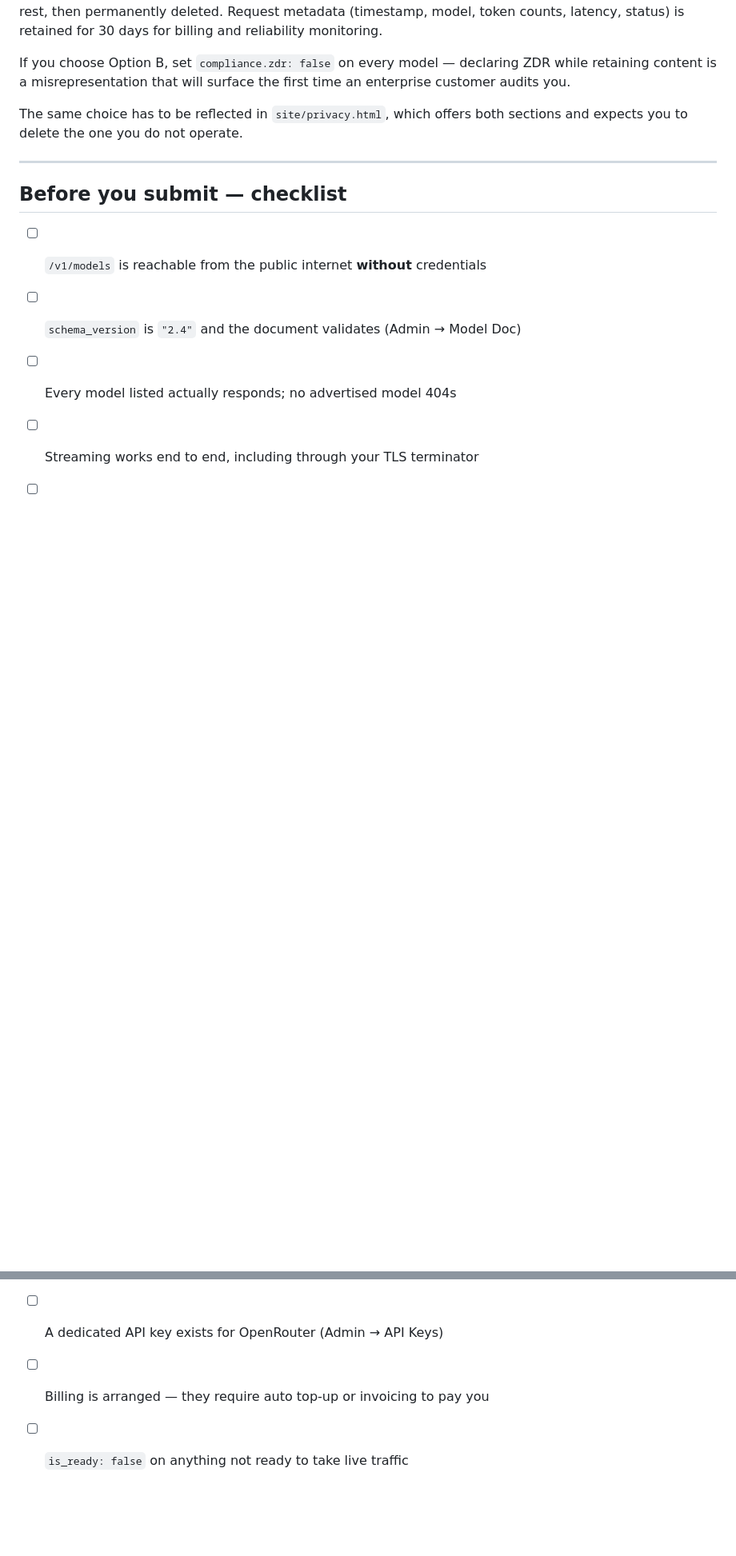
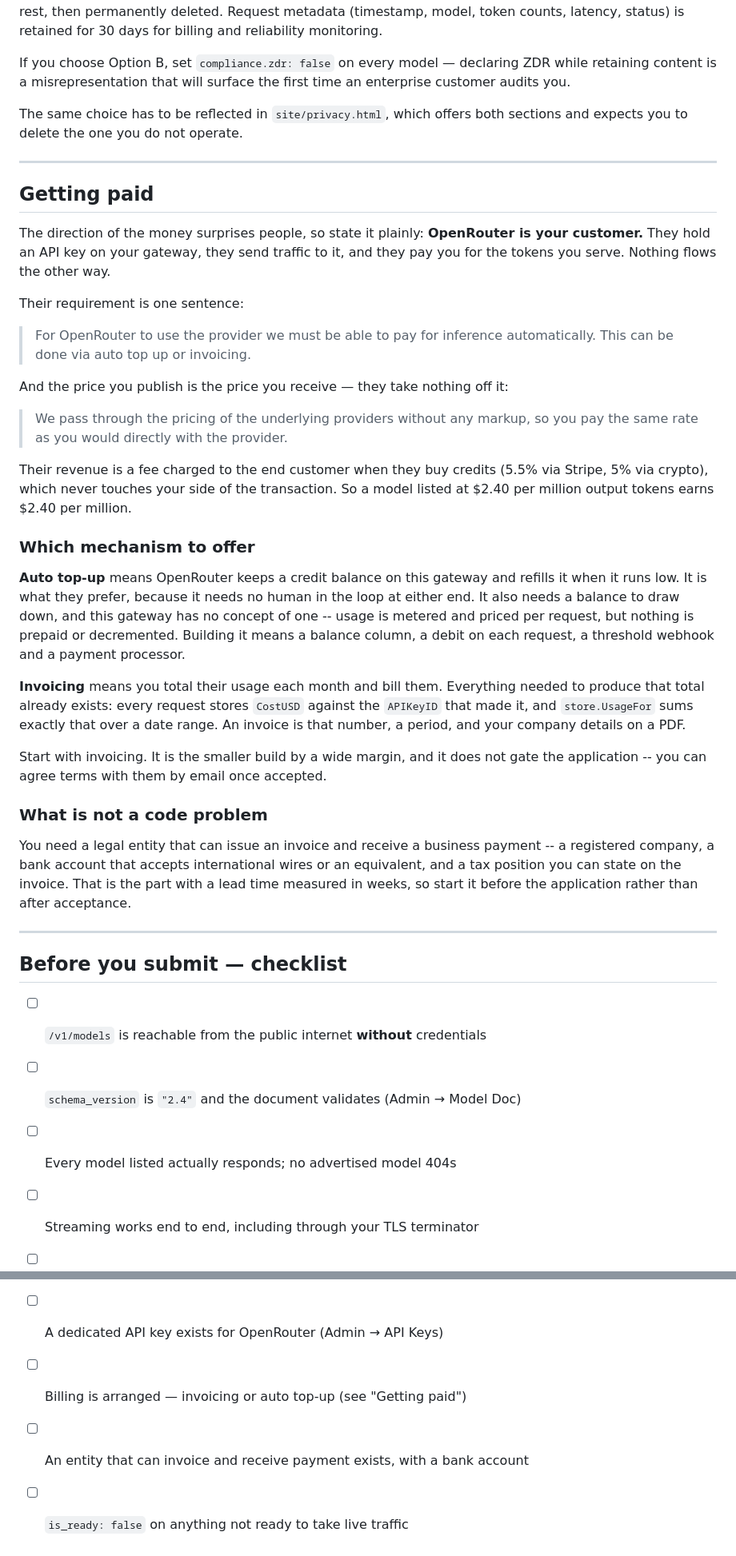
Before and after one commit to xindex2/llmfast, a Markdown page: docs/openrouter-application.md, 2 parts joined by grey strips. Shown at 80% size. Drawn GitHub-style; blank space fills up the shorter version.

Commit message:
Write down how an OpenRouter provider actually gets paid
The checklist carried one line about billing, which was too terse to act on
and left the direction of the money ambiguous. It is worth being explicit:
OpenRouter is the customer. They hold a key on the gateway, send traffic, and
pay for what they consume, and they take nothing off the published price --
their revenue is a fee on the end customer's credit purchase.

Of the two mechanisms they accept, auto top-up needs a prepaid balance the
gateway has no concept of: usage is metered and priced, but nothing is
decremented. Invoicing needs only a monthly total, and that already exists --
every request stores CostUSD against its APIKeyID and store.UsageFor sums it
over a range. So the recommendation is invoicing, and the real lead time is
the legal entity and bank account, not the code.

Co-Authored-By: Claude Opus 5 <noreply@anthropic.com>

```diff
--- a/docs/openrouter-application.md
+++ b/docs/openrouter-application.md
@@ -174,6 +174,54 @@ sections and expects you to delete the one you do not operate.
 
 ---
 
+## Getting paid
+
+The direction of the money surprises people, so state it plainly: **OpenRouter
+is your customer.** They hold an API key on your gateway, they send traffic to
+it, and they pay you for the tokens you serve. Nothing flows the other way.
+
+Their requirement is one sentence:
+
+> For OpenRouter to use the provider we must be able to pay for inference
+> automatically. This can be done via auto top up or invoicing.
+
+And the price you publish is the price you receive — they take nothing off it:
+
+> We pass through the pricing of the underlying providers without any markup,
+> so you pay the same rate as you would directly with the provider.
+
+Their revenue is a fee charged to the end customer when they buy credits (5.5%
+via Stripe, 5% via crypto), which never touches your side of the transaction.
+So a model listed at $2.40 per million output tokens earns $2.40 per million.
+
+### Which mechanism to offer
+
+**Auto top-up** means OpenRouter keeps a credit balance on this gateway and
+refills it when it runs low. It is what they prefer, because it needs no human
+in the loop at either end. It also needs a balance to draw down, and this
+gateway has no concept of one -- usage is metered and priced per request, but
+nothing is prepaid or decremented. Building it means a balance column, a
+debit on each request, a threshold webhook and a payment processor.
+
+**Invoicing** means you total their usage each month and bill them. Everything
+needed to produce that total already exists: every request stores `CostUSD`
+against the `APIKeyID` that made it, and `store.UsageFor` sums exactly that
+over a date range. An invoice is that number, a period, and your company
+details on a PDF.
+
+Start with invoicing. It is the smaller build by a wide margin, and it does not
+gate the application -- you can agree terms with them by email once accepted.
+
+### What is not a code problem
+
+You need a legal entity that can issue an invoice and receive a business
+payment -- a registered company, a bank account that accepts international
+wires or an equivalent, and a tax position you can state on the invoice. That
+is the part with a lead time measured in weeks, so start it before the
+application rather than after acceptance.
+
+---
+
 ## Before you submit — checklist
 
 - [ ] `/v1/models` is reachable from the public internet **without** credentials
@@ -184,5 +232,6 @@ sections and expects you to delete the one you do not operate.
 - [ ] Privacy policy and terms are live at the URLs you gave
 - [ ] The Data Policy answer matches both the privacy policy and the `zdr` flags
 - [ ] A dedicated API key exists for OpenRouter (Admin → API Keys)
-- [ ] Billing is arranged — they require auto top-up or invoicing to pay you
+- [ ] Billing is arranged — invoicing or auto top-up (see "Getting paid")
+- [ ] An entity that can invoice and receive payment exists, with a bank account
 - [ ] `is_ready: false` on anything not ready to take live traffic
```
